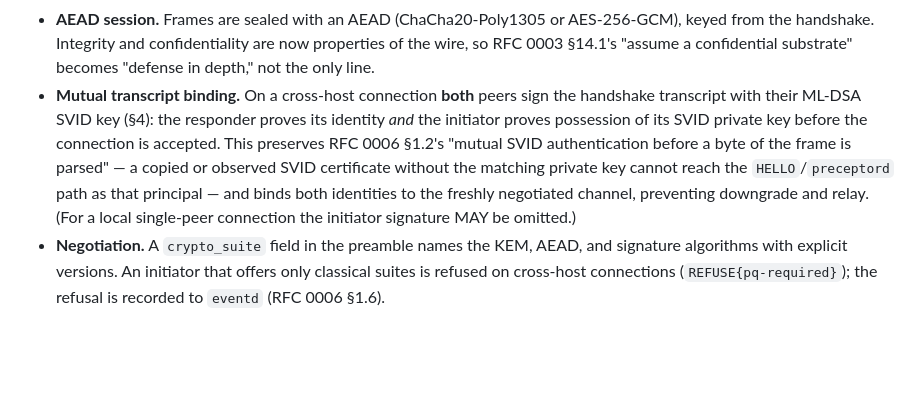
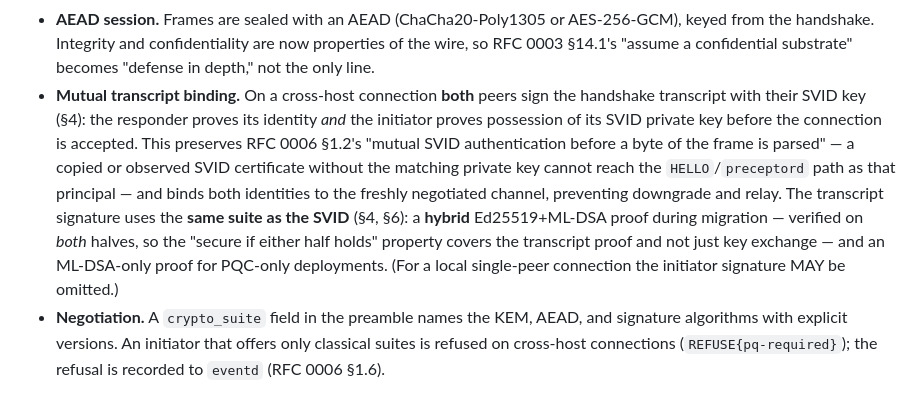
Before and after one commit to peterlodri-sec/vaked-base, a Markdown page: protocol/rfcs/0007-post-quantum-litany-sealed-image.md, the part around the change. Rendered like a GitHub page; blank space fills up the shorter version.

Commit message:
RFC 0007 §3: transcript proof follows the SVID suite — hybrid during migration (Codex P2)
The mutual transcript binding signed with ML-DSA only would lose the 'secure if
either half holds' property during the §4/§6 hybrid migration: a weak PQC half
alone could forge the proof. Require the transcript signature to use the same
suite as the SVID — hybrid Ed25519+ML-DSA (both halves verified) during
migration, ML-DSA-only for PQC-only deployments.

```diff
--- a/protocol/rfcs/0007-post-quantum-litany-sealed-image.md
+++ b/protocol/rfcs/0007-post-quantum-litany-sealed-image.md
@@ -149,14 +149,18 @@ Litany Wire gains a confidentiality layer *below* the Votive Frame framing and
   properties of the wire, so RFC 0003 §14.1's "assume a confidential substrate"
   becomes "defense in depth," not the only line.
 - **Mutual transcript binding.** On a cross-host connection **both** peers sign
-  the handshake transcript with their ML-DSA SVID key (§4): the responder proves
-  its identity *and* the initiator proves possession of its SVID private key
-  before the connection is accepted. This preserves RFC 0006 §1.2's "mutual SVID
+  the handshake transcript with their SVID key (§4): the responder proves its
+  identity *and* the initiator proves possession of its SVID private key before
+  the connection is accepted. This preserves RFC 0006 §1.2's "mutual SVID
   authentication before a byte of the frame is parsed" — a copied or observed
   SVID certificate without the matching private key cannot reach the
   `HELLO`/`preceptord` path as that principal — and binds both identities to the
-  freshly negotiated channel, preventing downgrade and relay. (For a local
-  single-peer connection the initiator signature MAY be omitted.)
+  freshly negotiated channel, preventing downgrade and relay. The transcript
+  signature uses the **same suite as the SVID** (§4, §6): a **hybrid**
+  Ed25519+ML-DSA proof during migration — verified on *both* halves, so the
+  "secure if either half holds" property covers the transcript proof and not
+  just key exchange — and an ML-DSA-only proof for PQC-only deployments. (For a
+  local single-peer connection the initiator signature MAY be omitted.)
 - **Negotiation.** A `crypto_suite` field in the preamble names the KEM, AEAD,
   and signature algorithms with explicit versions. An initiator that offers only
   classical suites is refused on cross-host connections
```
